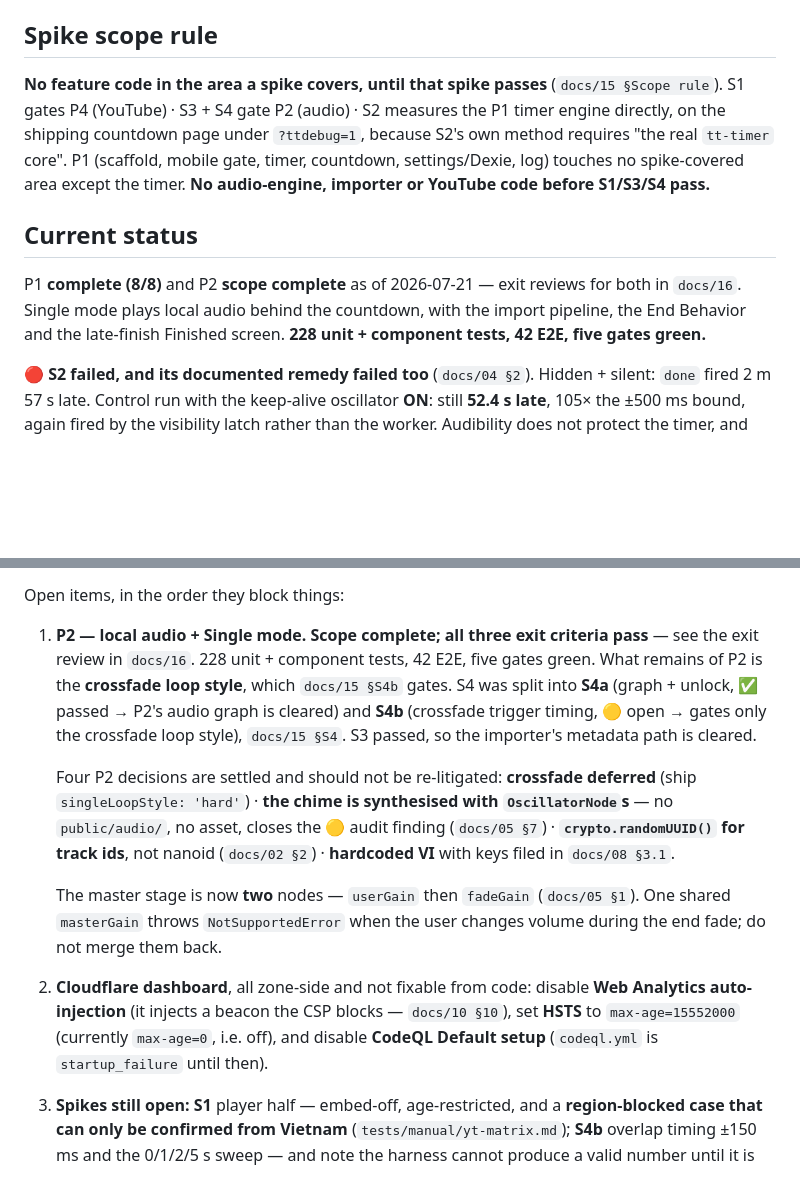
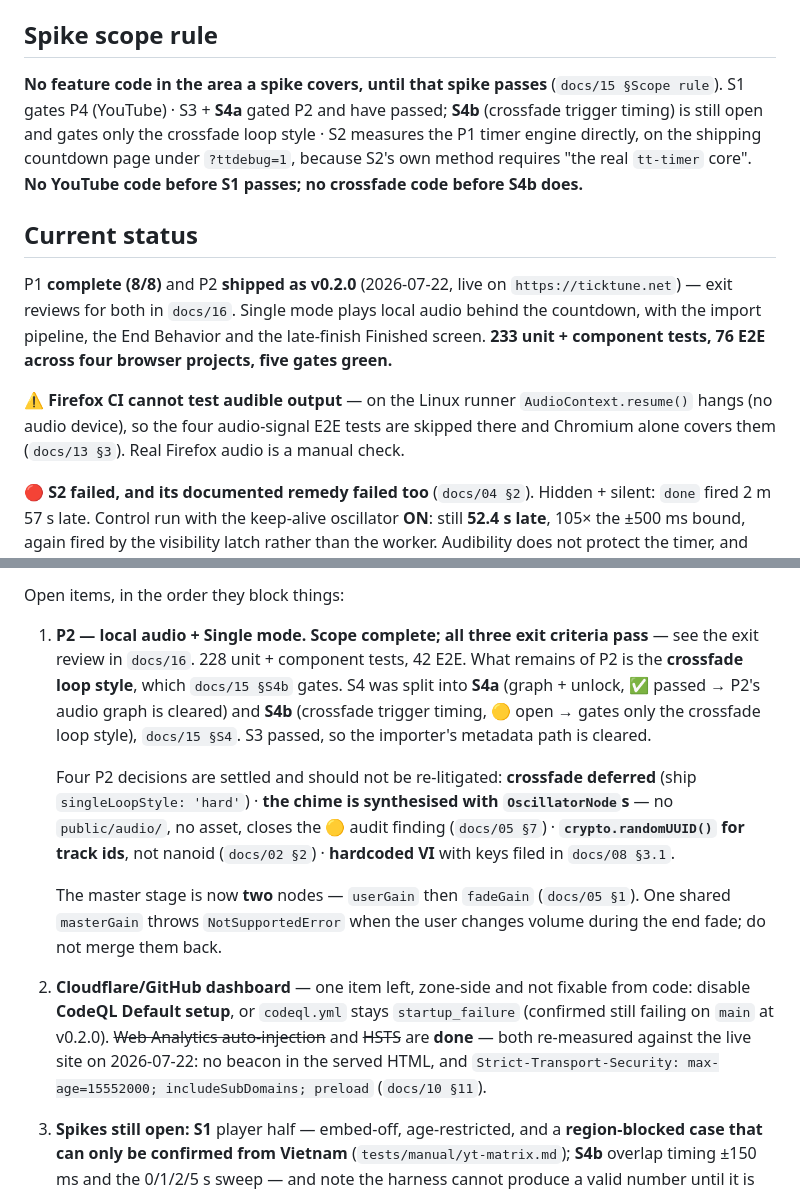
Before and after one commit to poli0981/ticktune, a Markdown page: CLAUDE.md, 2 parts joined by grey strips. Rendered like a GitHub page; blank space fills up the shorter version.

Commit message:
docs: two zone-side items are done — re-measured against the live site
CLAUDE.md and docs/10 §11 still listed Web Analytics auto-injection and HSTS as
outstanding. Both are fixed, confirmed against https://ticktune.net today:

- zero occurrences of `cloudflareinsights` / `beacon.min.js` in the served HTML
- `Strict-Transport-Security: max-age=15552000; includeSubDomains; preload`,
  exactly what docs/10 §2 specifies

Only CodeQL Default setup remains zone-side, and it is still failing on main at
v0.2.0.

Stale open items are not harmless here: they send the next session to fix
something already fixed, which is the same class of waste this suite has been
bitten by before. Also refreshes the status block for the v0.2.0 release, the
test counts, and the spike scope rule, which still read as though S4 were one
undivided spike.

Co-Authored-By: Claude Opus 4.8 <noreply@anthropic.com>

```diff
--- a/CLAUDE.md
+++ b/CLAUDE.md
@@ -78,19 +78,25 @@ CI/CD `docs/14` · Spikes `docs/15` · Roadmap `docs/16`.
 ## Spike scope rule
 
 **No feature code in the area a spike covers, until that spike passes**
-(`docs/15 §Scope rule`). S1 gates P4 (YouTube) · S3 + S4 gate P2 (audio) ·
+(`docs/15 §Scope rule`). S1 gates P4 (YouTube) · S3 + **S4a** gated P2 and have
+passed; **S4b** (crossfade trigger timing) is still open and gates only the
+crossfade loop style ·
 S2 measures the P1 timer engine directly, on the shipping countdown page under
 `?ttdebug=1`, because S2's own method requires "the real `tt-timer` core".
-P1 (scaffold, mobile gate, timer, countdown, settings/Dexie, log) touches no
-spike-covered area except the timer. **No audio-engine, importer or YouTube code
-before S1/S3/S4 pass.**
+**No YouTube code before S1 passes; no crossfade code before S4b does.**
 
 ## Current status
 
-P1 **complete (8/8)** and P2 **scope complete** as of 2026-07-21 — exit reviews
-for both in `docs/16`. Single mode plays local audio behind the countdown, with
-the import pipeline, the End Behavior and the late-finish Finished screen.
-**228 unit + component tests, 42 E2E, five gates green.**
+P1 **complete (8/8)** and P2 **shipped as v0.2.0** (2026-07-22, live on
+`https://ticktune.net`) — exit reviews for both in `docs/16`. Single mode plays
+local audio behind the countdown, with the import pipeline, the End Behavior and
+the late-finish Finished screen. **233 unit + component tests, 76 E2E across
+four browser projects, five gates green.**
+
+⚠️ **Firefox CI cannot test audible output** — on the Linux runner
+`AudioContext.resume()` hangs (no audio device), so the four audio-signal E2E
+tests are skipped there and Chromium alone covers them (`docs/13 §3`). Real
+Firefox audio is a manual check.
 
 🔴 **S2 failed, and its documented remedy failed too** (`docs/04 §2`). Hidden +
 silent: `done` fired 2 m 57 s late. Control run with the keep-alive oscillator
@@ -123,7 +129,7 @@ Open items, in the order they block things:
 
 1. **P2 — local audio + Single mode. Scope complete; all three exit criteria
    pass** — see the exit review in `docs/16`. 228 unit + component tests, 42
-   E2E, five gates green. What remains of P2 is the **crossfade loop style**,
+   E2E. What remains of P2 is the **crossfade loop style**,
    which `docs/15 §S4b` gates. S4 was split into **S4a**
    (graph + unlock, ✅ passed → P2's audio graph is cleared) and **S4b**
    (crossfade trigger timing, 🟡 open → gates only the crossfade loop style),
@@ -139,11 +145,13 @@ Open items, in the order they block things:
    The master stage is now **two** nodes — `userGain` then `fadeGain`
    (`docs/05 §1`). One shared `masterGain` throws `NotSupportedError` when the
    user changes volume during the end fade; do not merge them back.
-2. **Cloudflare dashboard**, all zone-side and not fixable from code: disable
-   **Web Analytics auto-injection** (it injects a beacon the CSP blocks —
-   `docs/10 §10`), set **HSTS** to `max-age=15552000` (currently `max-age=0`,
-   i.e. off), and disable **CodeQL Default setup** (`codeql.yml` is
-   `startup_failure` until then).
+2. **Cloudflare/GitHub dashboard** — one item left, zone-side and not fixable
+   from code: disable **CodeQL Default setup**, or `codeql.yml` stays
+   `startup_failure` (confirmed still failing on `main` at v0.2.0).
+   ~~Web Analytics auto-injection~~ and ~~HSTS~~ are **done** — both re-measured
+   against the live site on 2026-07-22: no beacon in the served HTML, and
+   `Strict-Transport-Security: max-age=15552000; includeSubDomains; preload`
+   (`docs/10 §11`).
 3. **Spikes still open:** **S1** player half — embed-off, age-restricted, and a
    **region-blocked case that can only be confirmed from Vietnam**
    (`tests/manual/yt-matrix.md`); **S4b** overlap timing ±150 ms and the
```
Also changed, not shown: docs/10-CLOUDFLARE-SETUP.md (+5 -3 lines).
